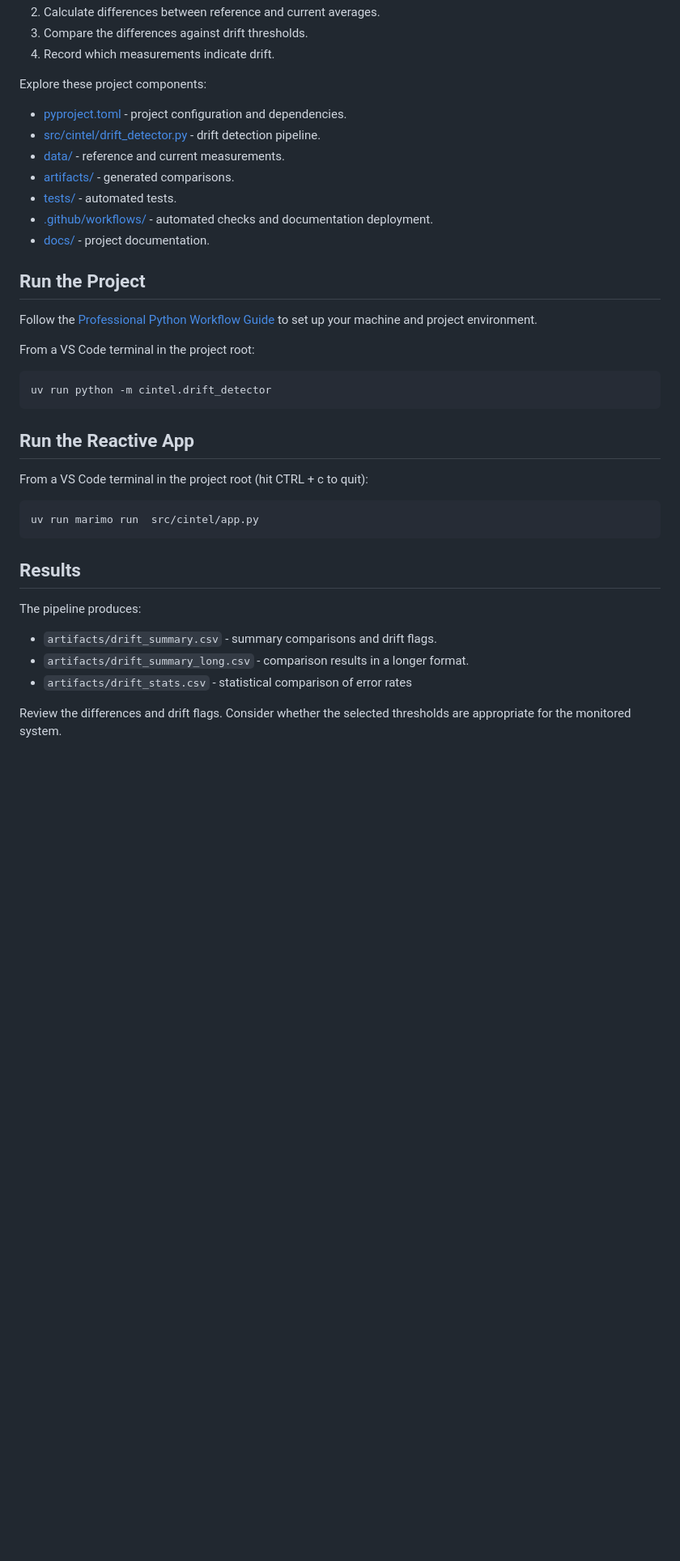
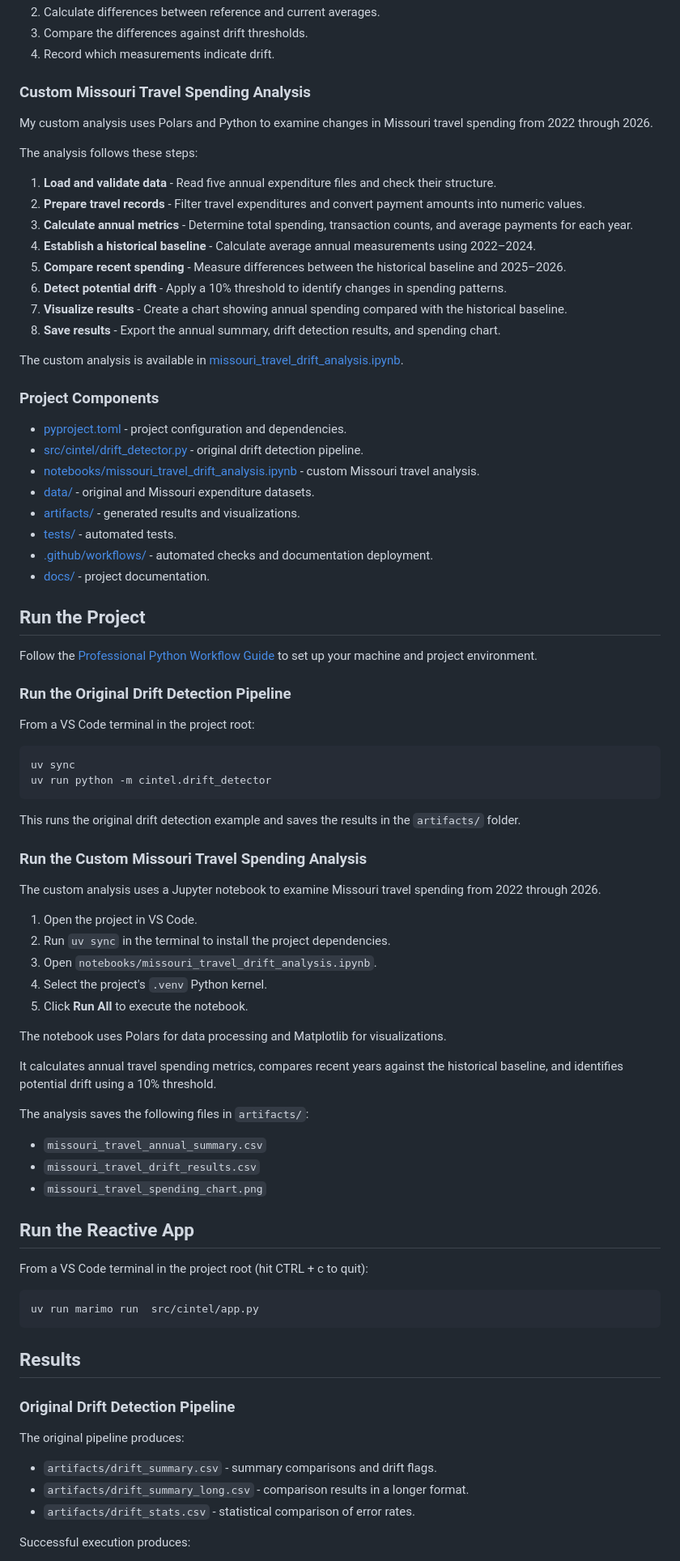
Before and after one commit to Angie-Crews/cintel-05-drift-detection, a Markdown page: README.md, the part around one of its changes. Shown at 81% size. GitHub-like rendering; blank space fills up the shorter version.

````diff
--- a/README.md
+++ b/README.md
@@ -49,26 +83,68 @@ The pipeline uses Polars to:
 3. Compare the differences against drift thresholds.
 4. Record which measurements indicate drift.
 
-Explore these project components:
+### Custom Missouri Travel Spending Analysis
+
+My custom analysis uses Polars and Python to examine changes in Missouri travel spending from 2022 through 2026.
+
+The analysis follows these steps:
+
+1. **Load and validate data** - Read five annual expenditure files and check their structure.
+2. **Prepare travel records** - Filter travel expenditures and convert payment amounts into numeric values.
+3. **Calculate annual metrics** - Determine total spending, transaction counts, and average payments for each year.
+4. **Establish a historical baseline** - Calculate average annual measurements using 2022–2024.
+5. **Compare recent spending** - Measure differences between the historical baseline and 2025–2026.
+6. **Detect potential drift** - Apply a 10% threshold to identify changes in spending patterns.
+7. **Visualize results** - Create a chart showing annual spending compared with the historical baseline.
+8. **Save results** - Export the annual summary, drift detection results, and spending chart.
+
+The custom analysis is available in [missouri_travel_drift_analysis.ipynb](notebooks/missouri_travel_drift_analysis.ipynb).
+
+### Project Components
 
 - [pyproject.toml](pyproject.toml) - project configuration and dependencies.
-- [src/cintel/drift_detector.py](src/cintel/drift_detector.py) - drift detection pipeline.
-- [data/](data/) - reference and current measurements.
-- [artifacts/](artifacts/) - generated comparisons.
+- [src/cintel/drift_detector.py](src/cintel/drift_detector.py) - original drift detection pipeline.
+- [notebooks/missouri_travel_drift_analysis.ipynb](notebooks/missouri_travel_drift_analysis.ipynb) - custom Missouri travel analysis.
+- [data/](data/) - original and Missouri expenditure datasets.
+- [artifacts/](artifacts/) - generated results and visualizations.
 - [tests/](tests/) - automated tests.
 - [.github/workflows/](.github/workflows/) - automated checks and documentation deployment.
 - [docs/](docs/) - project documentation.
 
 ## Run the Project
 
-Follow the [Professional Python Workflow Guide](https://denisecase.github.io/pro-analytics-02/)
-to set up your machine and project environment.
+Follow the [Professional Python Workflow Guide](https://denisecase.github.io/pro-analytics-02/) to set up your machine and project environment.
+
+### Run the Original Drift Detection Pipeline
 
 From a VS Code terminal in the project root:
 
-```shell
+```powershell
+uv sync
 uv run python -m cintel.drift_detector
 ```
+
+This runs the original drift detection example and saves the results in the `artifacts/` folder.
+
+### Run the Custom Missouri Travel Spending Analysis
+
+The custom analysis uses a Jupyter notebook to examine Missouri travel spending from 2022 through 2026.
+
+1. Open the project in VS Code.
+2. Run `uv sync` in the terminal to install the project dependencies.
+3. Open `notebooks/missouri_travel_drift_analysis.ipynb`.
+4. Select the project's `.venv` Python kernel.
+5. Click **Run All** to execute the notebook.
+
+The notebook uses Polars for data processing and Matplotlib for visualizations.
+
+It calculates annual travel spending metrics, compares recent years against the historical baseline, and identifies potential drift using a 10% threshold.
+
+The analysis saves the following files in `artifacts/`:
+
+- `missouri_travel_annual_summary.csv`
+- `missouri_travel_drift_results.csv`
+- `missouri_travel_spending_chart.png`
 
 ## Run the Reactive App
 
@@ -81,13 +157,13 @@ uv run marimo run  src/cintel/app.py
 
 ## Results
 
-The pipeline produces:
+### Original Drift Detection Pipeline
+
+The original pipeline produces:
 
 - `artifacts/drift_summary.csv` - summary comparisons and drift flags.
 - `artifacts/drift_summary_long.csv` - comparison results in a longer format.
-- `artifacts/drift_stats.csv` - statistical comparison of error rates
+- `artifacts/drift_stats.csv` - statistical comparison of error rates.
 
-Review the differences and drift flags.
-Consider whether the selected thresholds are appropriate
-for the monitored system.
+Successful execution produces:
 
````
Also changed, not shown: other parts of README.md (+106 -34 lines), artifacts/missouri_travel_spending_chart.png (added), 11 other files.
